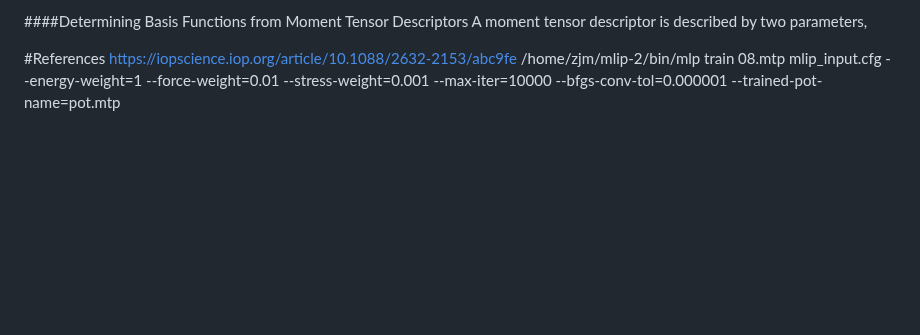
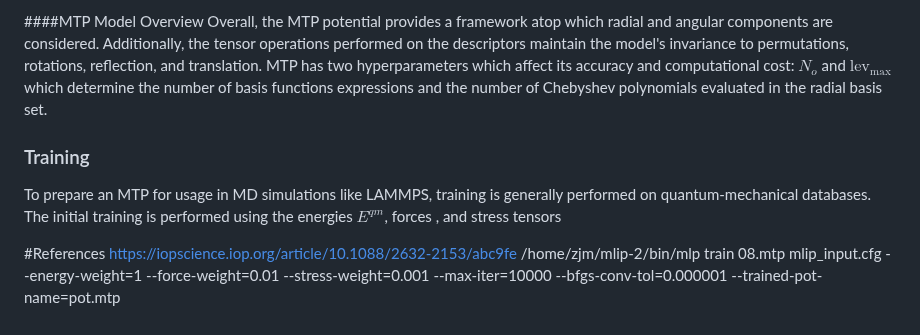
Before and after one commit to RichardZJM/K-MTP-training, a Markdown page: research_notebook.md, the part around one of its changes. GitHub-like rendering; blank space fills up the shorter version.

```diff
--- a/research_notebook.md
+++ b/research_notebook.md
@@ -58,6 +76,10 @@ The angular component is a series of $\nu$ outer products performed on the posit
 
-####Determining Basis Functions from Moment Tensor Descriptors
-A moment tensor descriptor is described by two parameters,
+####MTP Model Overview
+Overall,  the MTP potential provides a framework atop which radial and angular components are considered. Additionally, the tensor operations performed on the descriptors maintain the model's invariance to permutations, rotations, reflection, and translation. MTP has two hyperparameters which affect its accuracy and computational cost: $N_o$ and $\textrm{lev}_{\max}$ which determine the number of basis functions expressions and the number of Chebyshev polynomials evaluated in the radial basis set.
+
+### Training
+To prepare an MTP for usage in MD simulations like LAMMPS, training is generally performed on quantum-mechanical databases. The initial training is performed using the energies $E^{qm}$, forces , and stress tensors
+
 
 
 
```
Also changed, not shown: other parts of research_notebook.md (+23 -5 lines).
